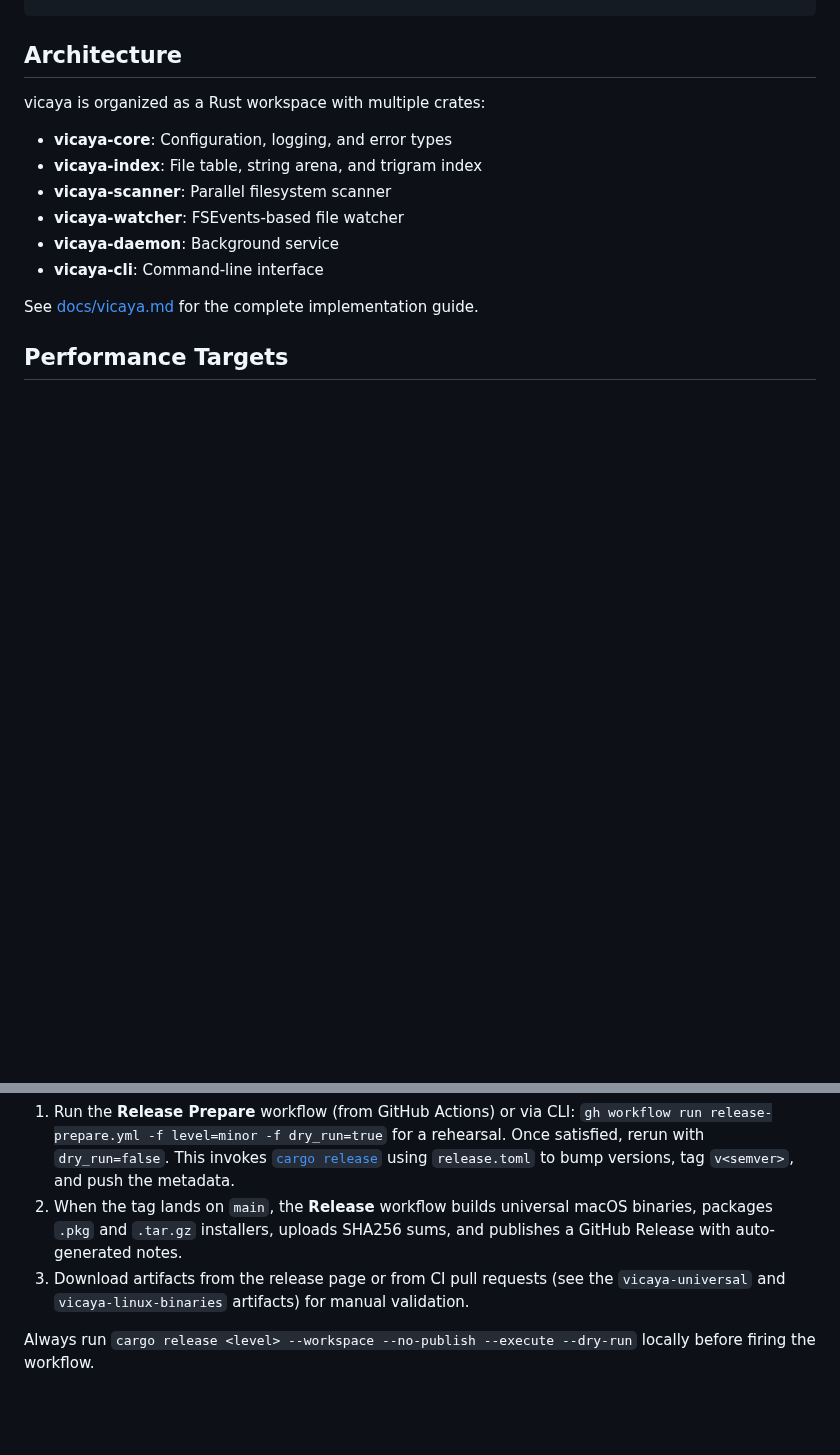
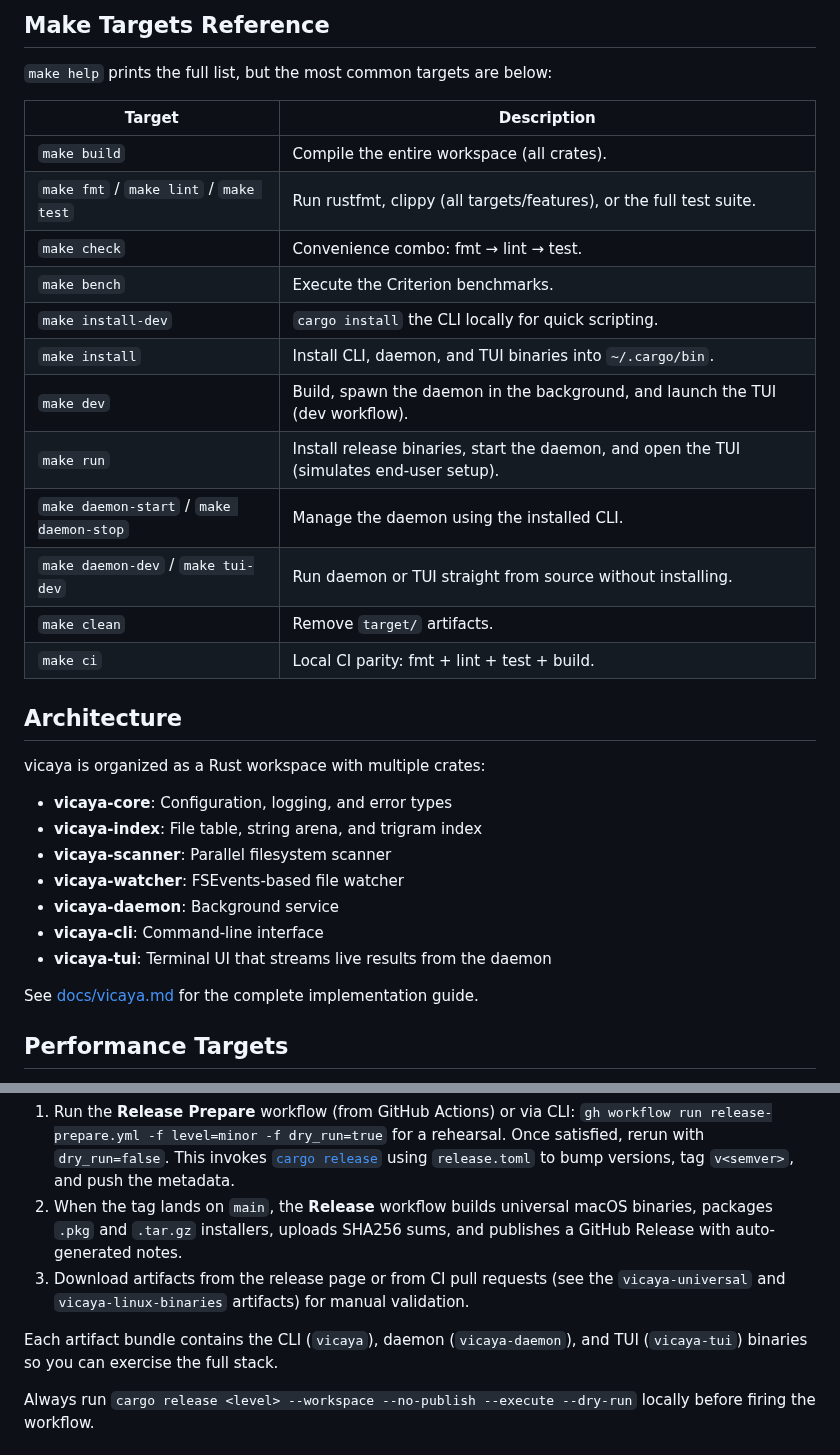
Before and after one commit to indrasvat/vicaya, a Markdown page: README.md, 2 parts joined by grey strips. Drawn GitHub-style; blank space fills up the shorter version.

```diff
--- a/README.md
+++ b/README.md
@@ -82,3 +120,21 @@ vicaya search "test" --format plain
+## Make Targets Reference
+
+`make help` prints the full list, but the most common targets are below:
+
+| Target | Description |
+| --- | --- |
+| `make build` | Compile the entire workspace (all crates). |
+| `make fmt` / `make lint` / `make test` | Run rustfmt, clippy (all targets/features), or the full test suite. |
+| `make check` | Convenience combo: fmt → lint → test. |
+| `make bench` | Execute the Criterion benchmarks. |
+| `make install-dev` | `cargo install` the CLI locally for quick scripting. |
+| `make install` | Install CLI, daemon, and TUI binaries into `~/.cargo/bin`. |
+| `make dev` | Build, spawn the daemon in the background, and launch the TUI (dev workflow). |
+| `make run` | Install release binaries, start the daemon, and open the TUI (simulates end-user setup). |
+| `make daemon-start` / `make daemon-stop` | Manage the daemon using the installed CLI. |
+| `make daemon-dev` / `make tui-dev` | Run daemon or TUI straight from source without installing. |
+| `make clean` | Remove `target/` artifacts. |
+| `make ci` | Local CI parity: fmt + lint + test + build. |
 
 ## Architecture
 
@@ -90,6 +146,7 @@ vicaya is organized as a Rust workspace with multiple crates:
 - **vicaya-watcher**: FSEvents-based file watcher
 - **vicaya-daemon**: Background service
 - **vicaya-cli**: Command-line interface
+- **vicaya-tui**: Terminal UI that streams live results from the daemon
 
 See [docs/vicaya.md](docs/vicaya.md) for the complete implementation guide.
 
@@ -122,6 +179,8 @@ make bench
 2. When the tag lands on `main`, the **Release** workflow builds universal macOS binaries, packages `.pkg` and `.tar.gz` installers, uploads SHA256 sums, and publishes a GitHub Release with auto-generated notes.
 3. Download artifacts from the release page or from CI pull requests (see the `vicaya-universal` and `vicaya-linux-binaries` artifacts) for manual validation.
 
+Each artifact bundle contains the CLI (`vicaya`), daemon (`vicaya-daemon`), and TUI (`vicaya-tui`) binaries so you can exercise the full stack.
+
 Always run `cargo release <level> --workspace --no-publish --execute --dry-run` locally before firing the workflow.
 
 ### Running Unsigned macOS Artifacts
```
Also changed, not shown: other parts of README.md (+49 -11 lines).
